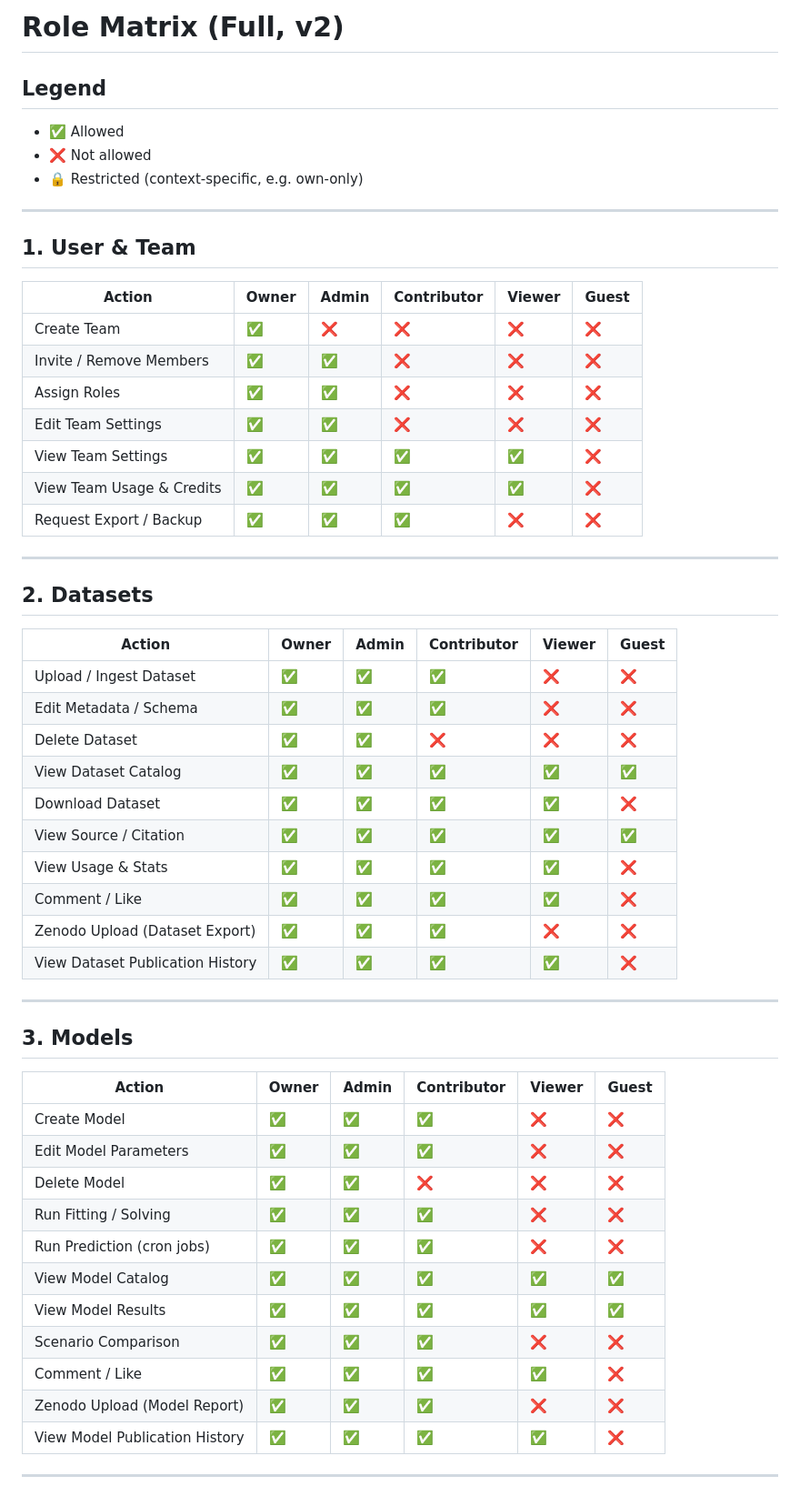
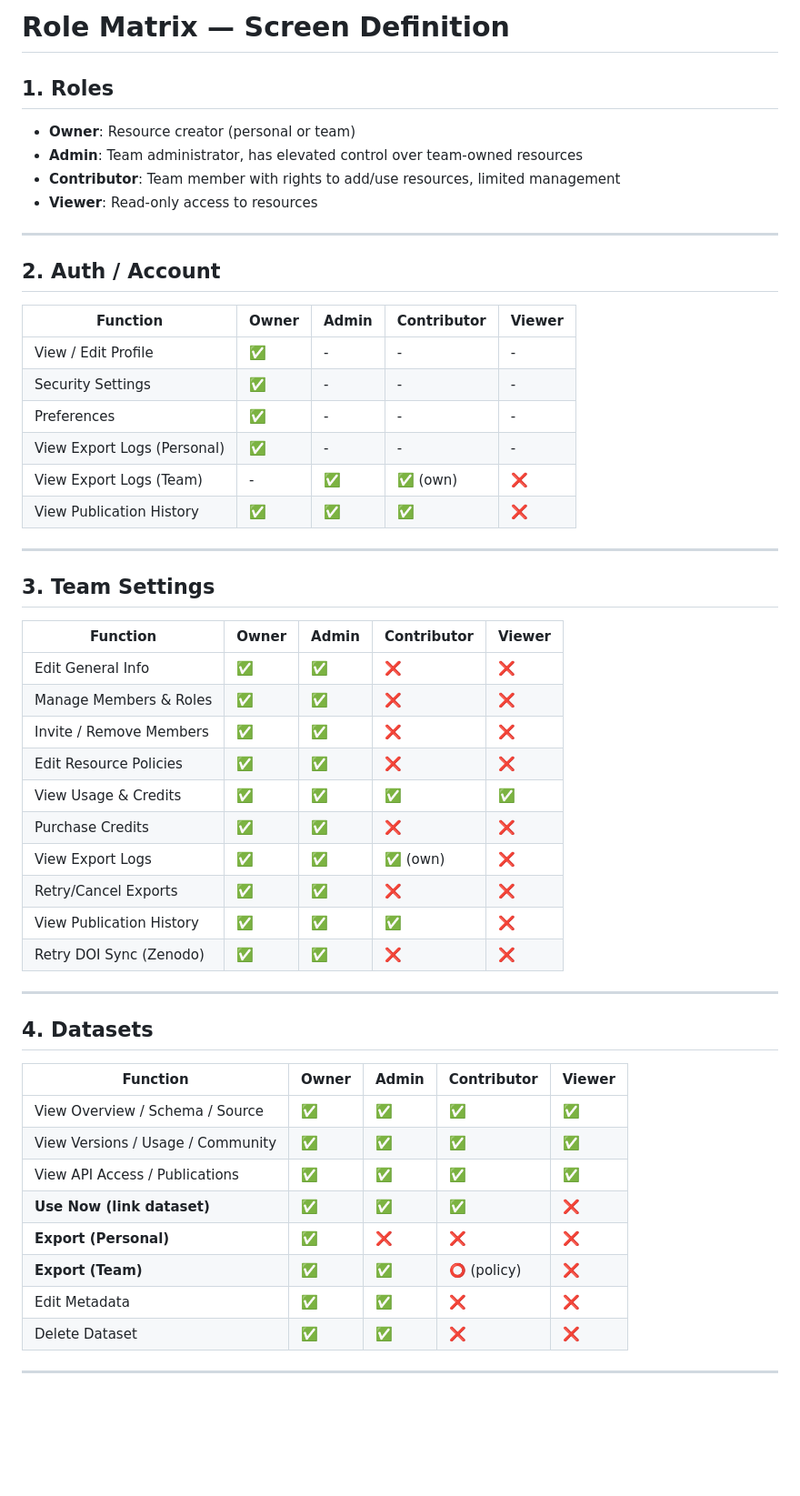
Before and after one commit to flyingtext/economical, a Markdown page: docs/roles_matrix.md, the part around one of its changes. Shown at 91% size. GitHub-like rendering; blank space fills up the shorter version.

```diff
--- a/docs/roles_matrix.md
+++ b/docs/roles_matrix.md
@@ -1,55 +1,52 @@
-# Role Matrix (Full, v2)
+# Role Matrix — Screen Definition
 
-## Legend
-- ✅ Allowed
-- ❌ Not allowed
-- 🔒 Restricted (context-specific, e.g. own-only)
+## 1. Roles
+- **Owner**: Resource creator (personal or team)
+- **Admin**: Team administrator, has elevated control over team-owned resources
+- **Contributor**: Team member with rights to add/use resources, limited management
+- **Viewer**: Read-only access to resources
 
 ---
 
-## 1. User & Team
-| Action                          | Owner | Admin | Contributor | Viewer | Guest |
-|---------------------------------|-------|-------|-------------|--------|-------|
-| Create Team                     | ✅    | ❌    | ❌           | ❌     | ❌    |
-| Invite / Remove Members         | ✅    | ✅    | ❌           | ❌     | ❌    |
-| Assign Roles                    | ✅    | ✅    | ❌           | ❌     | ❌    |
-| Edit Team Settings              | ✅    | ✅    | ❌           | ❌     | ❌    |
-| View Team Settings              | ✅    | ✅    | ✅           | ✅     | ❌    |
-| View Team Usage & Credits       | ✅    | ✅    | ✅           | ✅     | ❌    |
-| Request Export / Backup         | ✅    | ✅    | ✅           | ❌     | ❌    |
+## 2. Auth / Account
+| Function                  | Owner | Admin | Contributor | Viewer |
+|----------------------------|-------|-------|-------------|--------|
+| View / Edit Profile        | ✅    | -     | -           | -      |
+| Security Settings          | ✅    | -     | -           | -      |
+| Preferences                | ✅    | -     | -           | -      |
+| View Export Logs (Personal)| ✅    | -     | -           | -      |
+| View Export Logs (Team)    | -     | ✅    | ✅ (own)    | ❌     |
+| View Publication History   | ✅    | ✅    | ✅          | ❌     |
 
 ---
 
-## 2. Datasets
-| Action                          | Owner | Admin | Contributor | Viewer | Guest |
-|---------------------------------|-------|-------|-------------|--------|-------|
-| Upload / Ingest Dataset         | ✅    | ✅    | ✅           | ❌     | ❌    |
-| Edit Metadata / Schema          | ✅    | ✅    | ✅           | ❌     | ❌    |
-| Delete Dataset                  | ✅    | ✅    | ❌           | ❌     | ❌    |
-| View Dataset Catalog            | ✅    | ✅    | ✅           | ✅     | ✅    |
-| Download Dataset                | ✅    | ✅    | ✅           | ✅     | ❌    |
-| View Source / Citation          | ✅    | ✅    | ✅           | ✅     | ✅    |
-| View Usage & Stats              | ✅    | ✅    | ✅           | ✅     | ❌    |
-| Comment / Like                  | ✅    | ✅    | ✅           | ✅     | ❌    |
-| Zenodo Upload (Dataset Export)  | ✅    | ✅    | ✅           | ❌     | ❌    |
-| View Dataset Publication History| ✅    | ✅    | ✅           | ✅     | ❌    |
+## 3. Team Settings
+| Function                           | Owner | Admin | Contributor | Viewer |
+|-----------------------------------|-------|-------|-------------|--------|
+| Edit General Info                 | ✅    | ✅    | ❌          | ❌     |
+| Manage Members & Roles            | ✅    | ✅    | ❌          | ❌     |
+| Invite / Remove Members           | ✅    | ✅    | ❌          | ❌     |
+| Edit Resource Policies            | ✅    | ✅    | ❌          | ❌     |
+| View Usage & Credits              | ✅    | ✅    | ✅          | ✅     |
+| Purchase Credits                  | ✅    | ✅    | ❌          | ❌     |
+| View Export Logs                  | ✅    | ✅    | ✅ (own)    | ❌     |
+| Retry/Cancel Exports              | ✅    | ✅    | ❌          | ❌     |
+| View Publication History          | ✅    | ✅    | ✅          | ❌     |
+| Retry DOI Sync (Zenodo)           | ✅    | ✅    | ❌          | ❌     |
 
 ---
 
-## 3. Models
-| Action                          | Owner | Admin | Contributor | Viewer | Guest |
-|---------------------------------|-------|-------|-------------|--------|-------|
-| Create Model                    | ✅    | ✅    | ✅           | ❌     | ❌    |
-| Edit Model Parameters           | ✅    | ✅    | ✅           | ❌     | ❌    |
-| Delete Model                    | ✅    | ✅    | ❌           | ❌     | ❌    |
-| Run Fitting / Solving           | ✅    | ✅    | ✅           | ❌     | ❌    |
-| Run Prediction (cron jobs)      | ✅    | ✅    | ✅           | ❌     | ❌    |
-| View Model Catalog              | ✅    | ✅    | ✅           | ✅     | ✅    |
-| View Model Results              | ✅    | ✅    | ✅           | ✅     | ✅    |
-| Scenario Comparison             | ✅    | ✅    | ✅           | ❌     | ❌    |
-| Comment / Like                  | ✅    | ✅    | ✅           | ✅     | ❌    |
-| Zenodo Upload (Model Report)    | ✅    | ✅    | ✅           | ❌     | ❌    |
-| View Model Publication History  | ✅    | ✅    | ✅           | ✅     | ❌    |
+## 4. Datasets
+| Function                           | Owner | Admin | Contributor | Viewer |
+|-----------------------------------|-------|-------|-------------|--------|
+| View Overview / Schema / Source   | ✅    | ✅    | ✅          | ✅     |
+| View Versions / Usage / Community | ✅    | ✅    | ✅          | ✅     |
+| View API Access / Publications    | ✅    | ✅    | ✅          | ✅     |
+| **Use Now (link dataset)**        | ✅    | ✅    | ✅          | ❌     |
+| **Export (Personal)**             | ✅    | ❌    | ❌          | ❌     |
+| **Export (Team)**                 | ✅    | ✅    | ⭕ (policy) | ❌     |
+| Edit Metadata                     | ✅    | ✅    | ❌          | ❌     |
+| Delete Dataset                    | ✅    | ✅    | ❌          | ❌     |
 
 ---
 
```
Also changed, not shown: other parts of docs/roles_matrix.md (+57 -53 lines).
